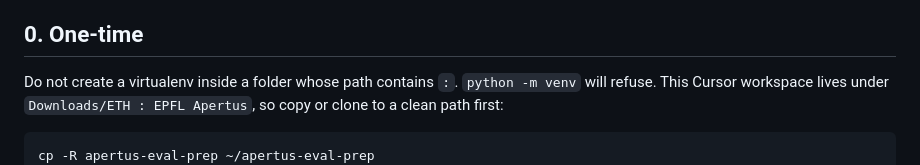
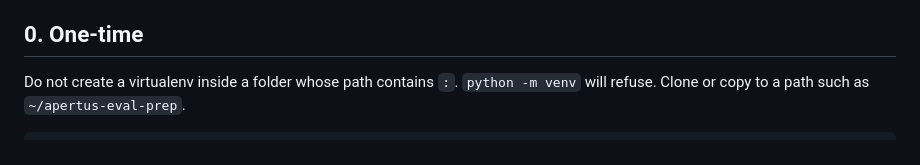
Before and after one commit to Shivani767/apertus-eval-prep, a Markdown page: YOUR_RUN.md, the part around the change. Rendered like a GitHub page.

Commit message:
Remove local-path notes from the run checklist.

````diff
--- a/YOUR_RUN.md
+++ b/YOUR_RUN.md
@@ -7,11 +7,9 @@ Estimated time: smoke 15–20 min (download + 4 items). Full Mac eval ~30–60 m
 ## 0. One-time
 
 Do not create a virtualenv inside a folder whose path contains `:`.
-`python -m venv` will refuse. This Cursor workspace lives under
-`Downloads/ETH : EPFL Apertus`, so copy or clone to a clean path first:
+`python -m venv` will refuse. Clone or copy to a path such as `~/apertus-eval-prep`.
 
 ```bash
-cp -R apertus-eval-prep ~/apertus-eval-prep
 cd ~/apertus-eval-prep
 python3 -m venv .venv
 source .venv/bin/activate
````
